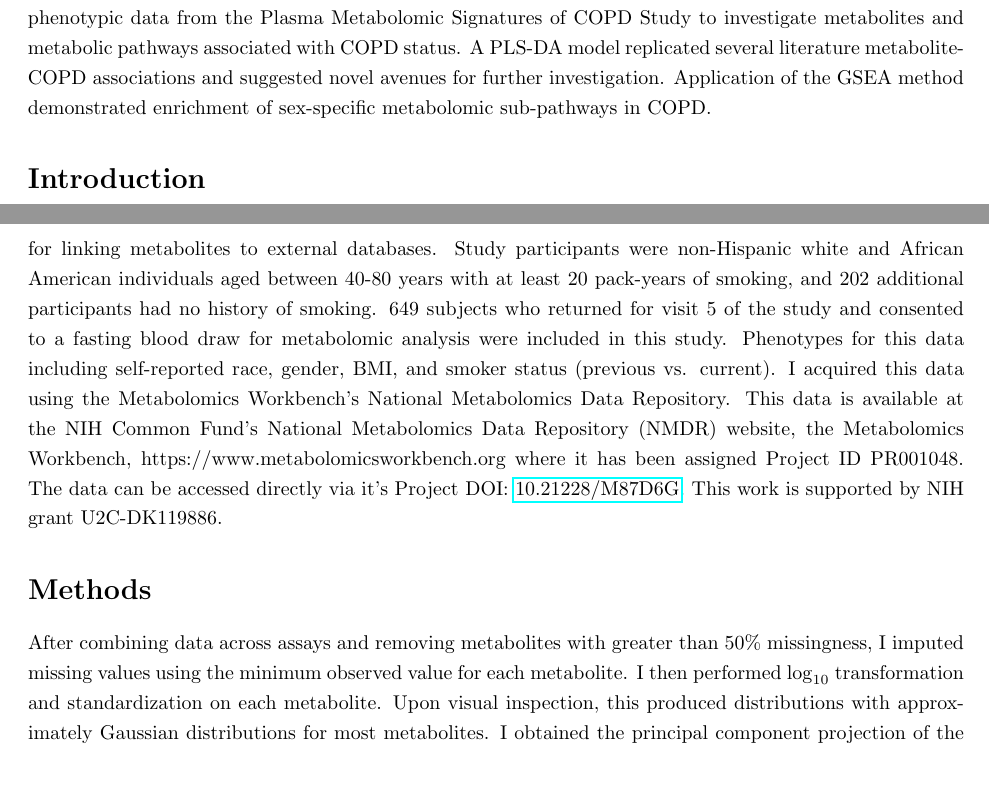
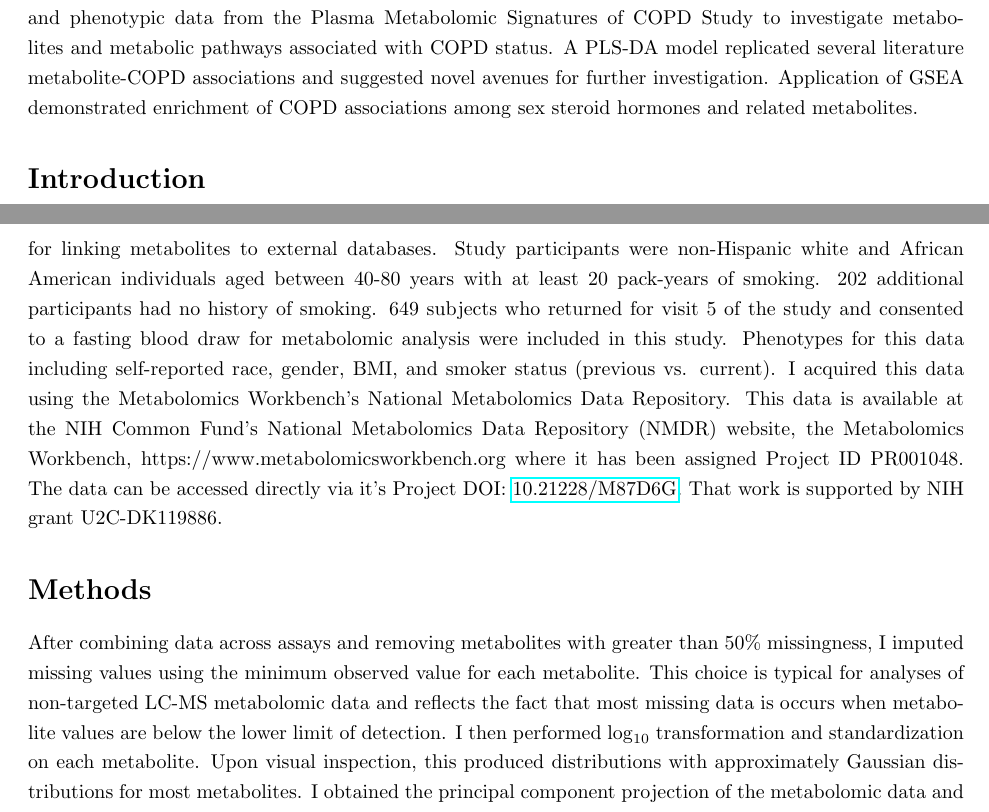
Before and after one commit to frankp-0/bios-611-project, a LaTeX document (report/report.tex): two parts of pages 1 and 2 of 8, joined at a grey line, cut so that both start at the same text, the shorter picture padded with empty space. Compiled offline with pdfLaTeX.

Commit message:
Edited report

```diff
--- a/report/report.tex
+++ b/report/report.tex
@@ -16,20 +16,20 @@
 \tableofcontents
 
 \section*{Abstract}
-Chronic obstructive pulmonary disease (COPD) has a high public health burden and is a leading cause of death worldwide. Although COPD is characterized by its pulmonary symptoms, previous studies have identified significant metabolomic dysregulations in COPD patients. In this project, I used metabolomic and phenotypic data from the Plasma Metabolomic Signatures of COPD Study to investigate metabolites and metabolic pathways associated with COPD status. A PLS-DA model replicated several literature metabolite-COPD associations and suggested novel avenues for further investigation. Application of the GSEA method demonstrated enrichment of sex-specific metabolomic sub-pathways in COPD.
+Chronic obstructive pulmonary disease (COPD) has a high public health burden and is a leading cause of death worldwide. Although COPD is characterized by its pulmonary symptoms, previous studies have identified significant metabolomic dysregulations in COPD patients. In this project, I used metabolomic and phenotypic data from the Plasma Metabolomic Signatures of COPD Study to investigate metabolites and metabolic pathways associated with COPD status. A PLS-DA model replicated several literature metabolite-COPD associations and suggested novel avenues for further investigation. Application of GSEA demonstrated enrichment of COPD associations among sex steroid hormones and related metabolites.
 
 \addcontentsline{toc}{section}{Abstract}
 
 \section*{Introduction}
 Common symptoms of chronic obstructive pulmonary disease (COPD) include wheezing, coughing, and difficulty breathing. But there are less obvious, systemic effects of COPD, notably including metabolomic dysfunction. Previous studies have implicated a host of metabolomites, including ceramides, branch chain amino acids, the TCA cycle, lipoproteins, and sex-specific hormones \cite{godboleMetabolomeFeaturesCOPD2022}\cite{tamRoleFemaleHormones2011}. Despite these results, many COPD-associated metabolites fail to replicate across studies, and the clinical significance of robustly-associated metabolites is typically unclear.
 
-In this project, I attempted to identify metabolites associated with COPD status using data from the The Subpopulations and Intermediate Outcome Measures in COPD Study (SPIROMICS). \cite{gillenwaterPlasmaMetabolomicSignatures2020}. The metabolomic data in this study was generated by Metabolon using their proprietary system for non-targeted LC-MS profiling, which is intended to represent a broad spectrum of a patient's blood metabolites. Metabolomic data included a variety of annotations, including sub-pathways, super-pathways, and a variety of identifiers for linking metabolites to external databases. Study participants were non-Hispanic white and African American individuals aged between 40-80 years with at least 20 pack-years of smoking, and 202 additional participants had no history of smoking. 649 subjects who returned for visit 5 of the study and consented to a fasting blood draw for metabolomic analysis were included in this study. Phenotypes for this data including self-reported race, gender, BMI, and smoker status (previous vs. current). I acquired this data using the Metabolomics Workbench's National Metabolomics Data Repository. This data is available at the NIH Common Fund's National Metabolomics Data Repository (NMDR) website, the Metabolomics Workbench, https://www.metabolomicsworkbench.org where it has been assigned Project ID PR001048. The data can be accessed directly via it's Project DOI: \href{http://dx.doi.org/10.21228/M87D6G}{10.21228/M87D6G}. This work is supported by NIH grant U2C-DK119886.
+In this project, I attempted to identify metabolites associated with COPD status using data from the The Subpopulations and Intermediate Outcome Measures in COPD Study (SPIROMICS) \cite{gillenwaterPlasmaMetabolomicSignatures2020}. The metabolomic data in this study was generated by Metabolon using their proprietary system for non-targeted LC-MS profiling, which is intended to represent a broad spectrum of a patient's blood metabolites. Metabolomic data included a variety of annotations, including sub-pathways, super-pathways, and a variety of identifiers for linking metabolites to external databases. Study participants were non-Hispanic white and African American individuals aged between 40-80 years with at least 20 pack-years of smoking. 202 additional participants had no history of smoking. 649 subjects who returned for visit 5 of the study and consented to a fasting blood draw for metabolomic analysis were included in this study. Phenotypes for this data including self-reported race, gender, BMI, and smoker status (previous vs. current). I acquired this data using the Metabolomics Workbench's National Metabolomics Data Repository. This data is available at the NIH Common Fund's National Metabolomics Data Repository (NMDR) website, the Metabolomics Workbench, https://www.metabolomicsworkbench.org where it has been assigned Project ID PR001048. The data can be accessed directly via it's Project DOI: \href{http://dx.doi.org/10.21228/M87D6G}{10.21228/M87D6G}. That work is supported by NIH grant U2C-DK119886.
 
 \addcontentsline{toc}{section}{Introduction}
 
 \section*{Methods}
 \addcontentsline{toc}{section}{Methods}
-After combining data across assays and removing metabolites with greater than 50\% missingness, I imputed missing values using the minimum observed value for each metabolite. I then performed \(\log_{10}\) transformation and standardization on each metabolite. Upon visual inspection, this produced distributions with approximately Gaussian distributions for most metabolites. I obtained the principal component projection of the metabolomic data and used this to calculate the Mahalanobis distance for each subject. Briefly, Mahalanobis distance extends the concept of a standard deviation to summarize how far a subject is from the center of a multivariate Gaussian distribution. Based on the boxplot of these Mahalanobis distances (Figure \ref{fig:mahDist}), I identified a clear outlier, which I removed from subsequent analyses. After removing this subject, I repeated the transformation and standardization step on the original data.
+After combining data across assays and removing metabolites with greater than 50\% missingness, I imputed missing values using the minimum observed value for each metabolite. This choice is typical for analyses of non-targeted LC-MS metabolomic data and reflects the fact that most missing data is occurs when metabolite values are below the lower limit of detection. I then performed \(\log_{10}\) transformation and standardization on each metabolite. Upon visual inspection, this produced distributions with approximately Gaussian distributions for most metabolites. I obtained the principal component projection of the metabolomic data and used this to calculate the Mahalanobis distance for each subject. Briefly, Mahalanobis distance extends the concept of a standard deviation to summarize how far a subject is from the center of a multivariate Gaussian distribution. Based on the boxplot of these Mahalanobis distances (Figure \ref{fig:mahDist}), I identified a clear outlier, which I removed from subsequent analyses. After removing this subject, I repeated the transformation and standardization step on the original data.
 
 To understand basic patterns of metabolomic variation, I performed two analyses: a heatmap of metabolite correlations, labelled by super-pathways, and a plot of metabolomic principal components, with individuals labeled by their COPD status. Correlation heatmaps can reveal blocks of related variables and characterize the extent of multi-collinearity in the data. The principal components plot may be used to identify any obvious clusters of participants, especially if they cluster by COPD status.
 
```
Also changed, not shown: report/report.tex (6 more changed lines).
